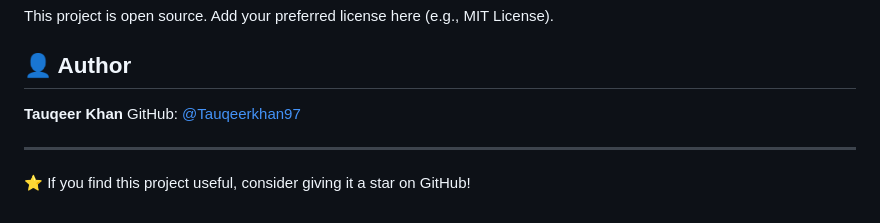
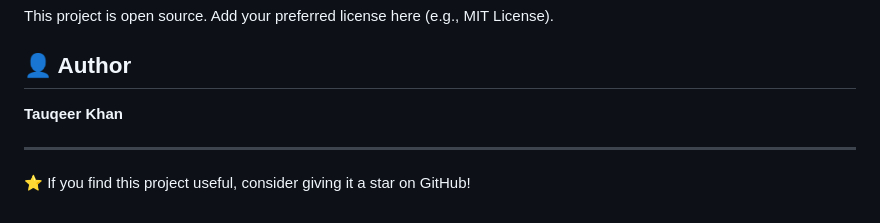
Before and after one commit to Tauqeerkhan97/dns-spoofing-prevention-dashboard, a Markdown page: README.md, the part around the change. Rendered like a GitHub page.

```diff
--- a/README.md
+++ b/README.md
@@ -113,7 +113,6 @@ This project is open source. Add your preferred license here (e.g., MIT License)
 ## 👤 Author
 
 **Tauqeer Khan**
-GitHub: [@Tauqeerkhan97](https://github.com/Tauqeerkhan97)
 
 ---
 
```
